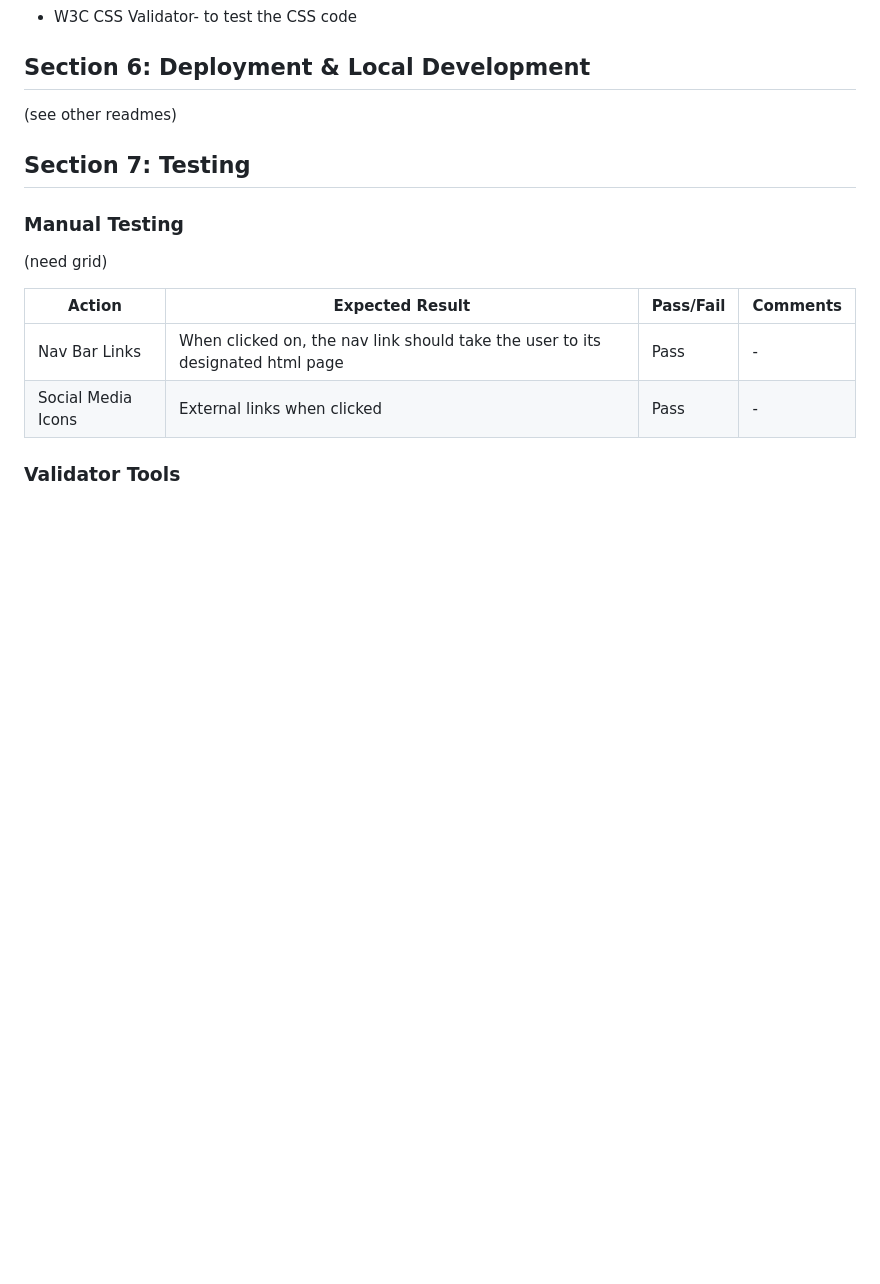
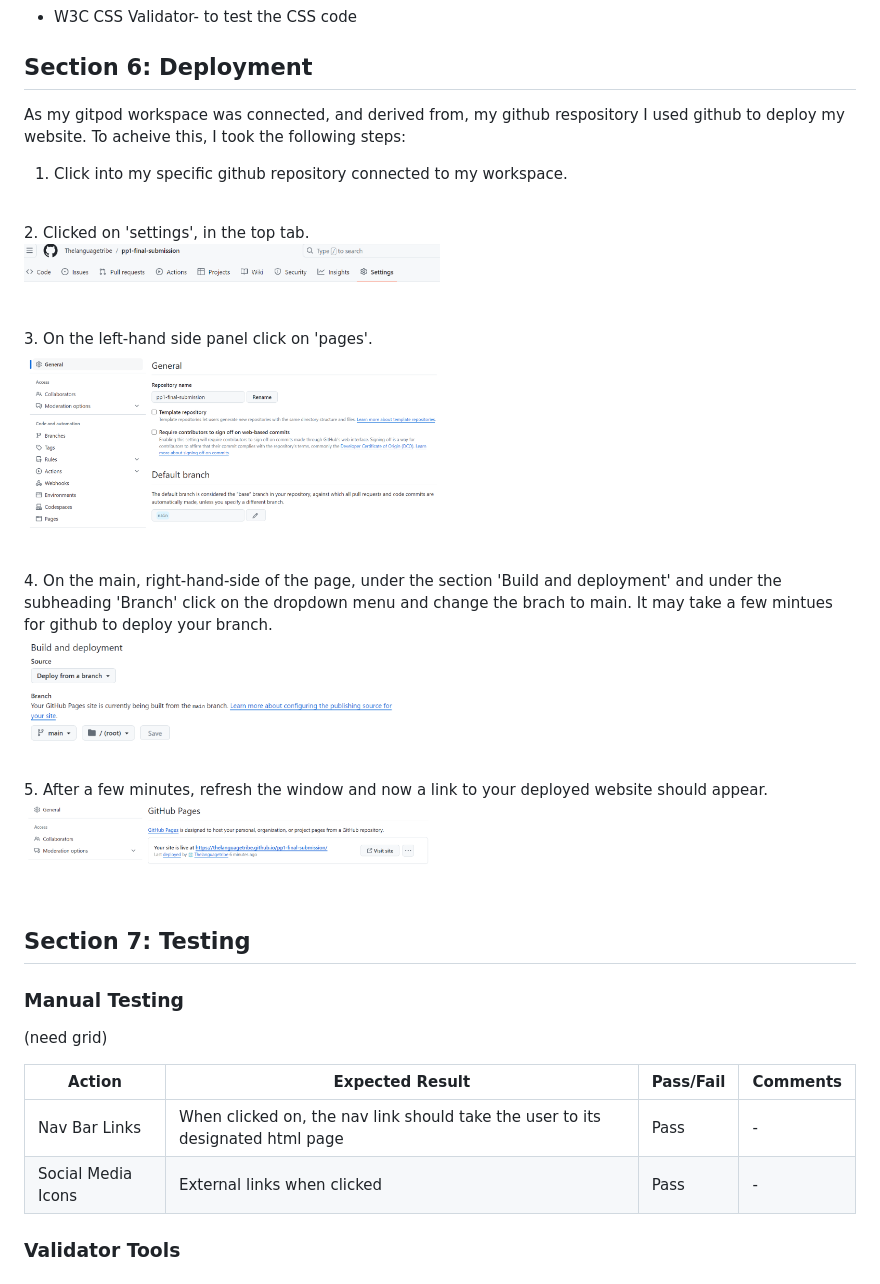
Before and after one commit to Thelanguagetribe/pp1-final-submission, a Markdown page: README.md, the part around the change. Drawn GitHub-style; pictures changed too: assets/images/readme-file-screenshots/deployment- step-3.png (added), assets/images/readme-file-screenshots/deployment-settings-step-1.png (added), assets/images/readme-file-screenshots/deployment-step-2.png (added); blank space fills up the shorter version.

Commit message:
feat: Completed Section 6: Deployment on the Readme doc.

```diff
--- a/README.md
+++ b/README.md
@@ -303,9 +303,31 @@ The footer is added to the end of each page. It has the site's social media acco
 - W3C HTML Validator- to test the HTML code on all three pages
 - W3C CSS Validator- to test the CSS code
 
-## Section 6: Deployment & Local Development
-
-(see other readmes)
+## Section 6: Deployment
+As my gitpod workspace was connected, and derived from, my github respository I used github to deploy my website.
+To acheive this, I took the following steps:
+1. Click  into my specific github repository connected to my workspace.
+<br/>
+2. Clicked on 'settings', in the top tab.
+<p align= "left">
+<img src= "assets/images/readme-file-screenshots/deployment-settings-step-1.png" height= "50%" width= "50%">
+</p>
+<br/>
+3. On the left-hand side panel click on 'pages'.
+<p align= "left">
+<img src= "assets/images/readme-file-screenshots/deployment-step-2.png" height= "50%" width= "50%">
+</p>
+<br/>
+4. On the main, right-hand-side of the page, under the section 'Build and deployment' and under the subheading 'Branch' click on the dropdown menu and change the brach to main. It may take a few mintues for github to deploy your branch.
+<p align= "left">
+<img src= "assets/images/readme-file-screenshots/deployment- step-3.png" height= "50%" width= "50%">
+</p>
+<br/>
+5. After a few minutes, refresh the window and now a link to your deployed website should appear.
+<p align= "left">
+<img src= "assets/images/readme-file-screenshots/deployment-step-4.png" height= "50%" width= "50%">
+</p>
+<br/>
 
 ## Section 7: Testing
 
```
